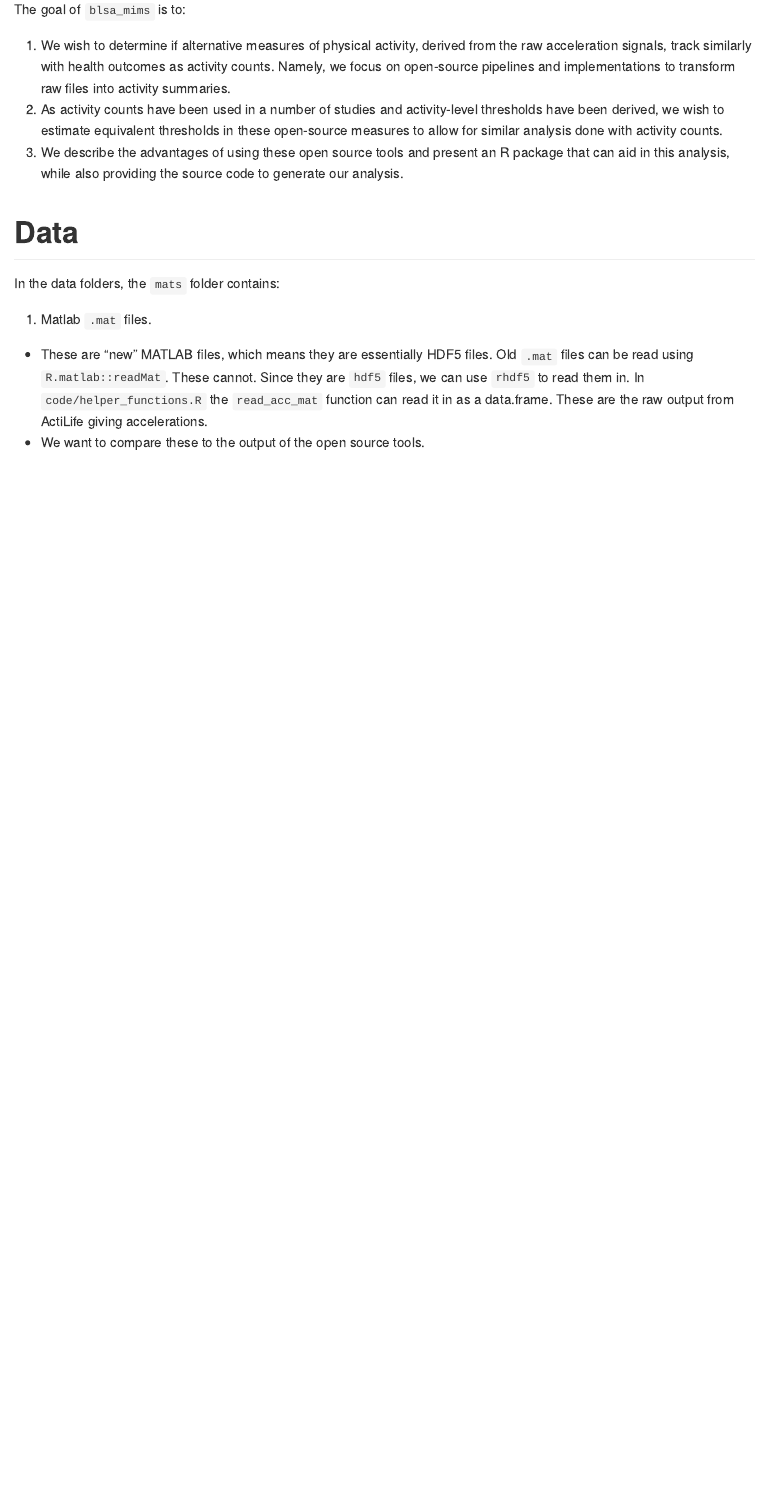
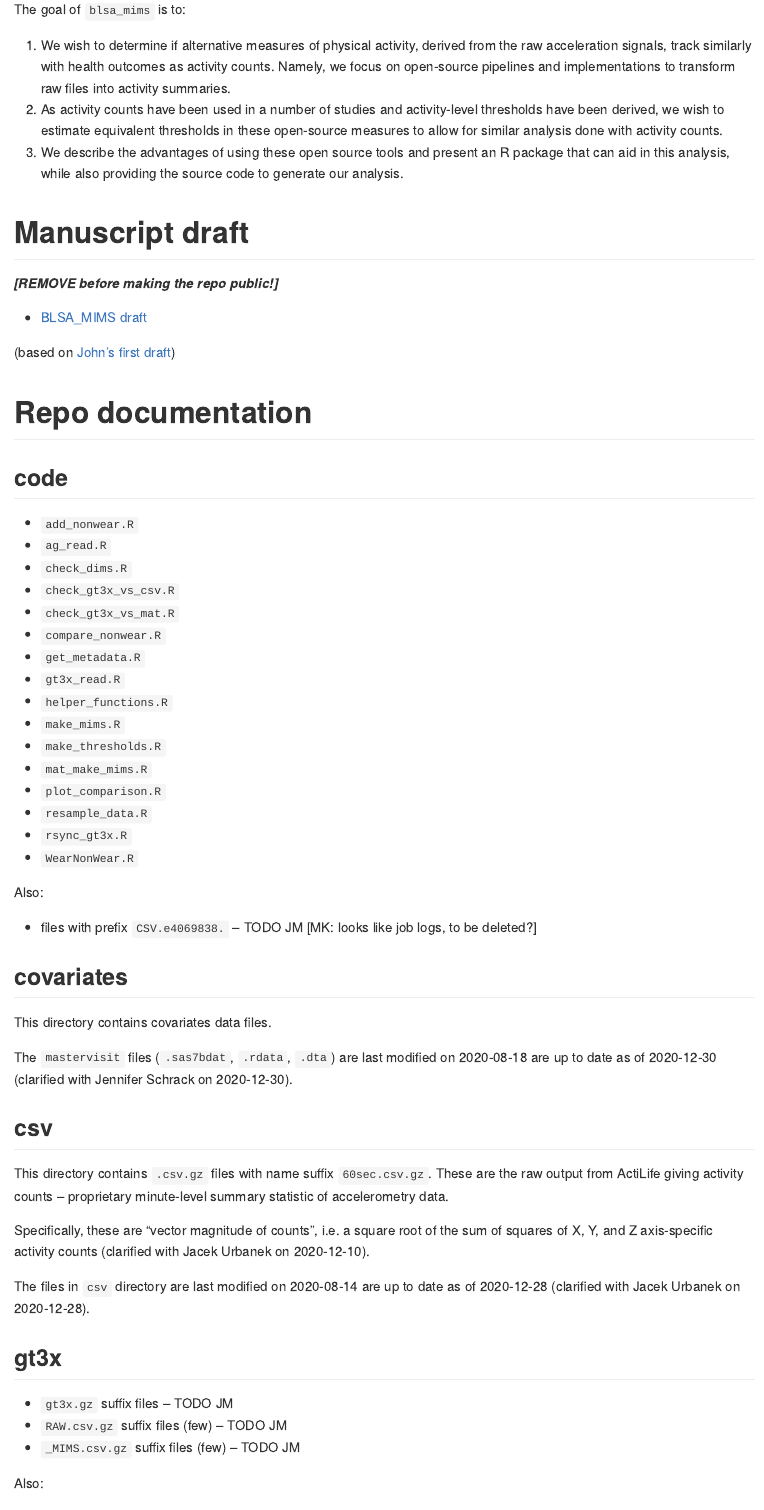
Before and after one commit to muschellij2/blsa_mims, an R Markdown document (README.Rmd): the page in a window 1100 px wide, from 110 px down. The pictures show the output file README.md that the author committed with the source, drawn offline in the style of GitHub.

Commit message:
update README -- add repo content skeleton

```diff
--- a/README.Rmd
+++ b/README.Rmd
@@ -22,14 +22,57 @@ The goal of `blsa_mims` is to:
 2. As activity counts have been used in a number of studies and activity-level thresholds have been derived, we wish to estimate equivalent thresholds in these open-source measures to allow for similar analysis done with activity counts.
 3. We describe the advantages of using these open source tools and present an R package that can aid in this analysis, while also providing the source code to generate our analysis.
 
+# Manuscript draft
 
-# Data
+***[REMOVE before making the repo public!]***
 
-In the data folders, the `mats` folder contains:
+* [BLSA_MIMS draft](https://docs.google.com/document/d/1fRP6zrzATz7mky-c44kSXnRAMXghd-DEhVb-YokLtS4/edit?usp=sharing)
 
-1.  Matlab `.mat` files.
+(based on [John's first draft](https://docs.google.com/document/d/11ULWQlMqsx4NHarXwDPZHmrTHVNL51ZUNEitQhYVF68/edit?usp=sharing))
 
-- These are "new" MATLAB files, which means they are essentially HDF5 files.  Old `.mat` files can be read using `R.matlab::readMat`.  These cannot.  Since they are `hdf5` files, we can use `rhdf5` to read them in.  In `code/helper_functions.R` the `read_acc_mat` function can read it in as a data.frame.  These are the raw output from ActiLife giving accelerations.
-- We want to compare these to the output of the open source tools.
+# Repo documentation
 
-2.
+## code
+
+* `add_nonwear.R`
+* `ag_read.R`
+* `check_dims.R`
+* `check_gt3x_vs_csv.R`
+* `check_gt3x_vs_mat.R`
+* `compare_nonwear.R`
+* `get_metadata.R`
+* `gt3x_read.R`
+* `helper_functions.R`
+* `make_mims.R`
+* `make_thresholds.R`
+* `mat_make_mims.R`
+* `plot_comparison.R`
+* `resample_data.R`
+* `rsync_gt3x.R`
+* `WearNonWear.R`
+
+Also:
+
+* files with prefix `CSV.e4069838.` -- TODO JM [MK: looks like job logs, to be deleted?]
+
+## covariates
+
+This directory contains covariates data files.
+
+The `mastervisit` files (`.sas7bdat`, `.rdata`, `.dta`) are last modified on 2020-08-18 are up to date as of 2020-12-30 (clarified with Jennifer Schrack on 2020-12-30).
+
+## csv
+
+This directory contains `.csv.gz` files with name suffix `60sec.csv.gz`. These are the raw output from ActiLife giving activity counts -- proprietary minute-level summary statistic of accelerometry data.
+
+Specifically, these are "vector magnitude of counts", i.e. a square root of the sum of squares of X, Y, and Z axis-specific activity counts (clarified with Jacek Urbanek on 2020-12-10).
+
+The files in `csv` directory are last modified on 2020-08-14 are up to date as of 2020-12-28 (clarified with Jacek Urbanek on 2020-12-28).
+
+## gt3x
+
+* `gt3x.gz` suffix files -- TODO JM
+* `RAW.csv.gz` suffix files (few) -- TODO JM
+* `_MIMS.csv.gz` suffix files (few) -- TODO JM
+
+Also:
```
Also changed, not shown: README.md, README.Rmd (33 more changed lines).
